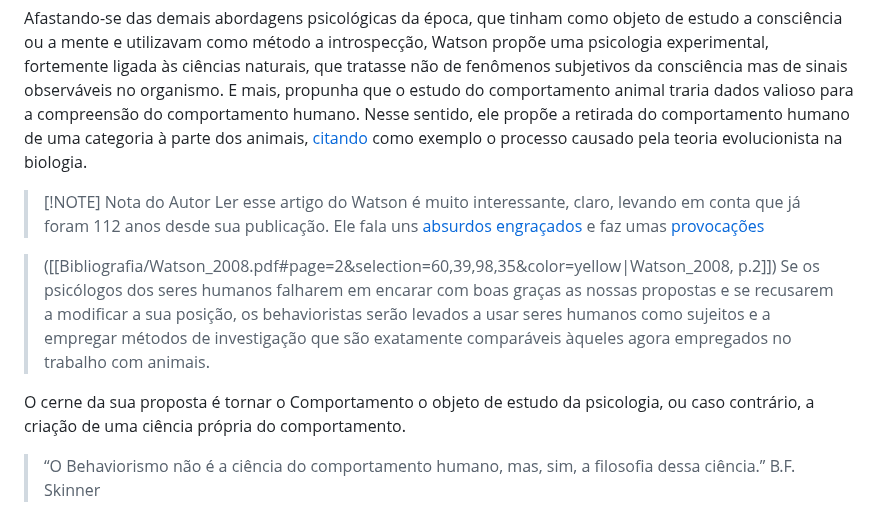
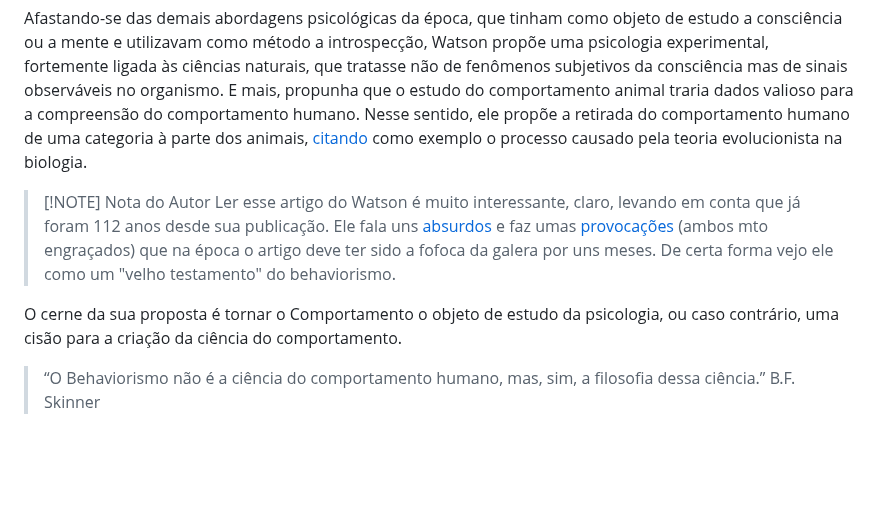
Before and after one commit to andreyduarte/ManualOrganizacaoPolitica, a Markdown page: Teorias/Behaviorismo/Introdução ao Behaviorismo Radical.md, the part around the change. Rendered like a GitHub page; blank space fills up the shorter version.

Commit message:
Commit from Notebook on 1/23/2025, 5:36:55 PM

```diff
--- a/Teorias/Behaviorismo/Introdução ao Behaviorismo Radical.md
+++ b/Teorias/Behaviorismo/Introdução ao Behaviorismo Radical.md
@@ -19,13 +19,9 @@ O chamado "Behaviorismo" é proposto pela primeira vez em 1913 no seu artigo ["A
 Afastando-se das demais abordagens psicológicas da época, que tinham como objeto de estudo a consciência ou a mente e utilizavam como método a introspecção, Watson propõe uma psicologia experimental, fortemente ligada às ciências naturais, que tratasse não de fenômenos subjetivos da consciência mas de sinais observáveis no organismo. E mais, propunha que o estudo do comportamento animal traria dados valioso para a compreensão do comportamento humano. Nesse sentido, ele propõe a retirada do comportamento humano de uma categoria à parte dos animais, [citando](Bibliografia/Watson_2008.pdf#page=3&selection=268,10,304,12&color=yellow) como exemplo o processo causado pela teoria evolucionista na biologia.
 
 > [!NOTE] Nota do Autor
-> Ler esse artigo do Watson é muito interessante, claro, levando em conta que já foram 112 anos desde sua publicação. Ele fala uns [absurdos engraçados](Bibliografia/Watson_2008.pdf#page=2&selection=60,39,98,35&color=yellow) e faz umas [provocações]()
+> Ler esse artigo do Watson é muito interessante, claro, levando em conta que já foram 112 anos desde sua publicação. Ele fala uns [absurdos](Bibliografia/Watson_2008.pdf#page=2&selection=60,39,98,35&color=yellow) e faz umas [provocações](Bibliografia/Watson_2008.pdf#page=4&selection=358,0,398,11&color=note) (ambos mto engraçados) que na época o artigo deve ter sido a fofoca da galera por uns meses. De certa forma vejo ele como um "velho testamento" do behaviorismo.
 
-> ([[Bibliografia/Watson_2008.pdf#page=2&selection=60,39,98,35&color=yellow|Watson_2008, p.2]])
-> Se os psicólogos dos seres humanos falharem em encarar com boas graças as nossas propostas e se recusarem a modificar a sua posição, os behavioristas serão levados a usar seres humanos como sujeitos e a empregar métodos de investigação que são exatamente comparáveis àqueles agora empregados no trabalho com animais.
-
-
-O cerne da sua proposta é tornar o Comportamento o objeto de estudo da psicologia, ou caso contrário, a criação de uma ciência própria do comportamento.
+O cerne da sua proposta é tornar o Comportamento o objeto de estudo da psicologia, ou caso contrário, uma cisão para a criação da ciência do comportamento.
 
 
 > “O Behaviorismo não é a ciência do comportamento humano, mas, sim, a filosofia dessa ciência.” B.F. Skinner
```
